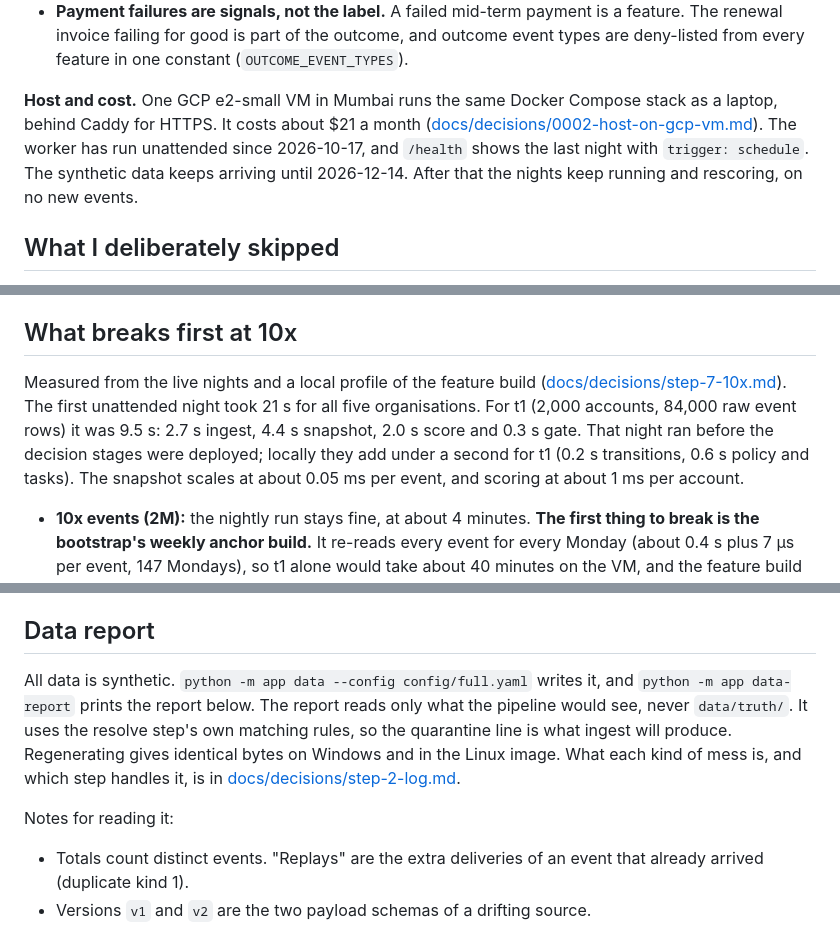
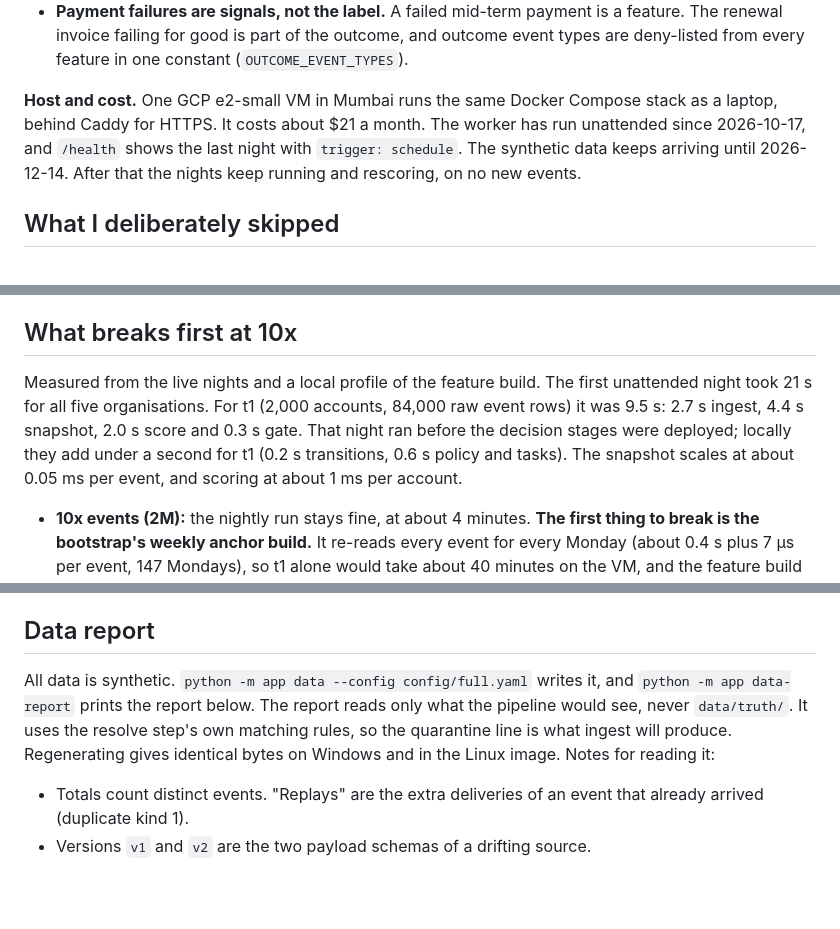
Before and after one commit to utkarsh199708/fello, a Markdown page: README.md, 3 parts joined by grey strips. Drawn GitHub-style; blank space fills up the shorter version.

```diff
--- a/README.md
+++ b/README.md
@@ -88,7 +79,7 @@ Web and worker are given the superuser URL to derive the role URLs from, and the
 - **Customer email addresses** in event payloads are HMAC-hashed per organisation at load, with the domain kept in clear. CSM emails (staff, not customer data) are stored in clear for the switcher.
 - **Payment failures are signals, not the label.** A failed mid-term payment is a feature. The renewal invoice failing for good is part of the outcome, and outcome event types are deny-listed from every feature in one constant (`OUTCOME_EVENT_TYPES`).
 
-**Host and cost.** One GCP e2-small VM in Mumbai runs the same Docker Compose stack as a laptop, behind Caddy for HTTPS. It costs about $21 a month ([docs/decisions/0002-host-on-gcp-vm.md](docs/decisions/0002-host-on-gcp-vm.md)). The worker has run unattended since 2026-10-17, and `/health` shows the last night with `trigger: schedule`. The synthetic data keeps arriving until 2026-12-14. After that the nights keep running and rescoring, on no new events.
+**Host and cost.** One GCP e2-small VM in Mumbai runs the same Docker Compose stack as a laptop, behind Caddy for HTTPS. It costs about $21 a month. The worker has run unattended since 2026-10-17, and `/health` shows the last night with `trigger: schedule`. The synthetic data keeps arriving until 2026-12-14. After that the nights keep running and rescoring, on no new events.
 
 ## What I deliberately skipped
 
@@ -110,7 +101,7 @@ Web and worker are given the superuser URL to derive the role URLs from, and the
 
 ## What breaks first at 10x
 
-Measured from the live nights and a local profile of the feature build ([docs/decisions/step-7-10x.md](docs/decisions/step-7-10x.md)). The first unattended night took 21 s for all five organisations. For t1 (2,000 accounts, 84,000 raw event rows) it was 9.5 s: 2.7 s ingest, 4.4 s snapshot, 2.0 s score and 0.3 s gate. That night ran before the decision stages were deployed; locally they add under a second for t1 (0.2 s transitions, 0.6 s policy and tasks). The snapshot scales at about 0.05 ms per event, and scoring at about 1 ms per account.
+Measured from the live nights and a local profile of the feature build. The first unattended night took 21 s for all five organisations. For t1 (2,000 accounts, 84,000 raw event rows) it was 9.5 s: 2.7 s ingest, 4.4 s snapshot, 2.0 s score and 0.3 s gate. That night ran before the decision stages were deployed; locally they add under a second for t1 (0.2 s transitions, 0.6 s policy and tasks). The snapshot scales at about 0.05 ms per event, and scoring at about 1 ms per account.
 
 - **10x events (2M):** the nightly run stays fine, at about 4 minutes. **The first thing to break is the bootstrap's weekly anchor build.** It re-reads every event for every Monday (about 0.4 s plus 7 µs per event, 147 Mondays), so t1 alone would take about 40 minutes on the VM, and the feature build would peak near 0.9 GB. On a 2 GB host that also runs Postgres, it runs out of memory before it runs out of time.
 - **10x accounts (50,000):** scoring stays fast, but storage binds. Snapshots grow to about 4.5 GB, and scores to about 3 GB a month with full contribution vectors, which fills a 20 GB disk within weeks. Training then has to read 3.2M JSON feature rows at once.
@@ -174,8 +165,7 @@ Secret scanning runs as a gitleaks pre-commit hook. Set it up once per clone wit
 
 ## Data report
 
-All data is synthetic. `python -m app data --config config/full.yaml` writes it, and `python -m app data-report` prints the report below. The report reads only what the pipeline would see, never `data/truth/`. It uses the resolve step's own matching rules, so the quarantine line is what ingest will produce. Regenerating gives identical bytes on Windows and in the Linux image. What each kind of mess is, and which step handles it, is in [docs/decisions/step-2-log.md](docs/decisions/step-2-log.md).
-
+All data is synthetic. `python -m app data --config config/full.yaml` writes it, and `python -m app data-report` prints the report below. The report reads only what the pipeline would see, never `data/truth/`. It uses the resolve step's own matching rules, so the quarantine line is what ingest will produce. Regenerating gives identical bytes on Windows and in the Linux image.
 Notes for reading it:
 
 - Totals count distinct events. "Replays" are the extra deliveries of an event that already arrived (duplicate kind 1).
```
Also changed, not shown: other parts of README.md (+5 -15 lines).
